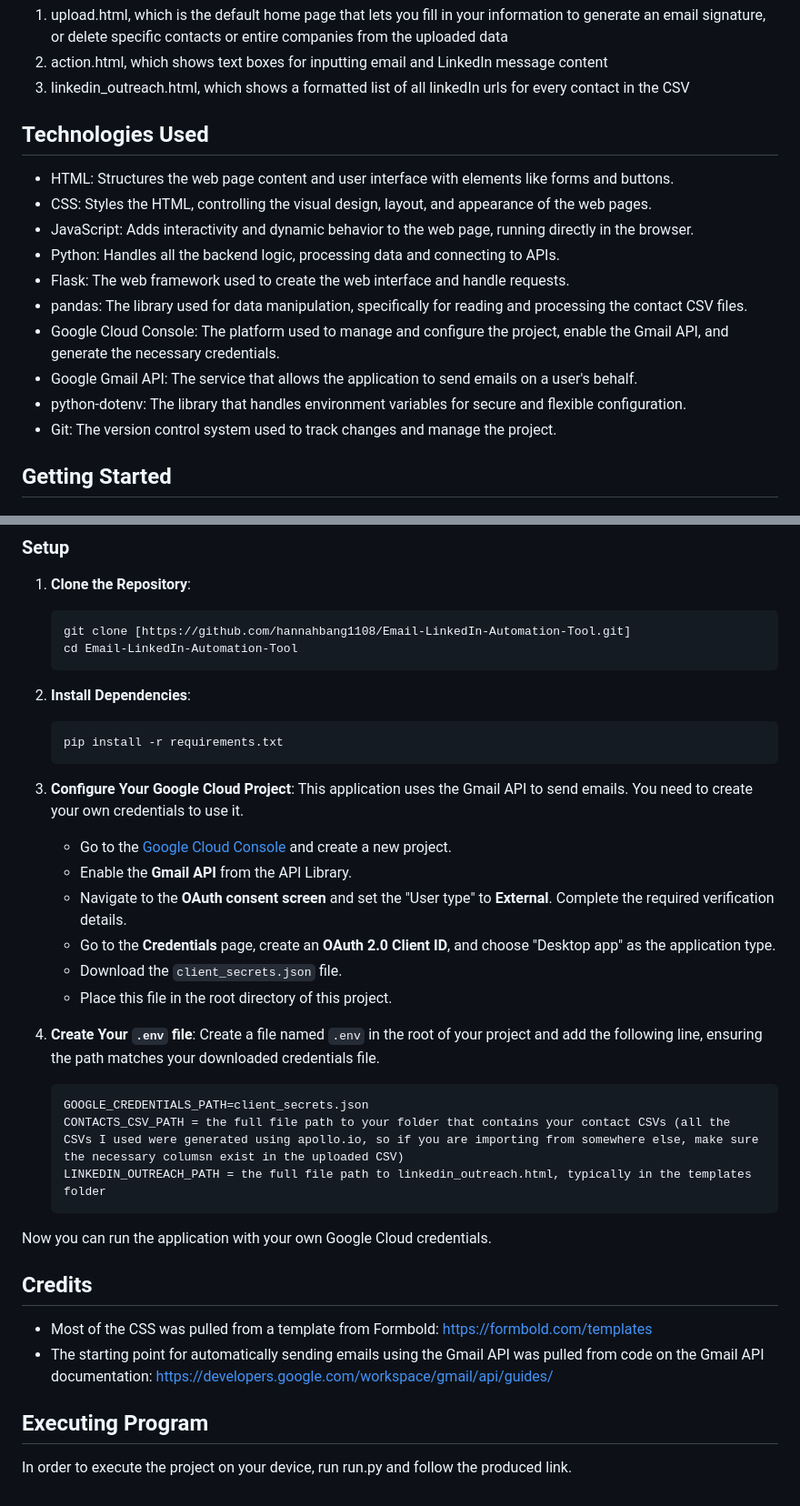
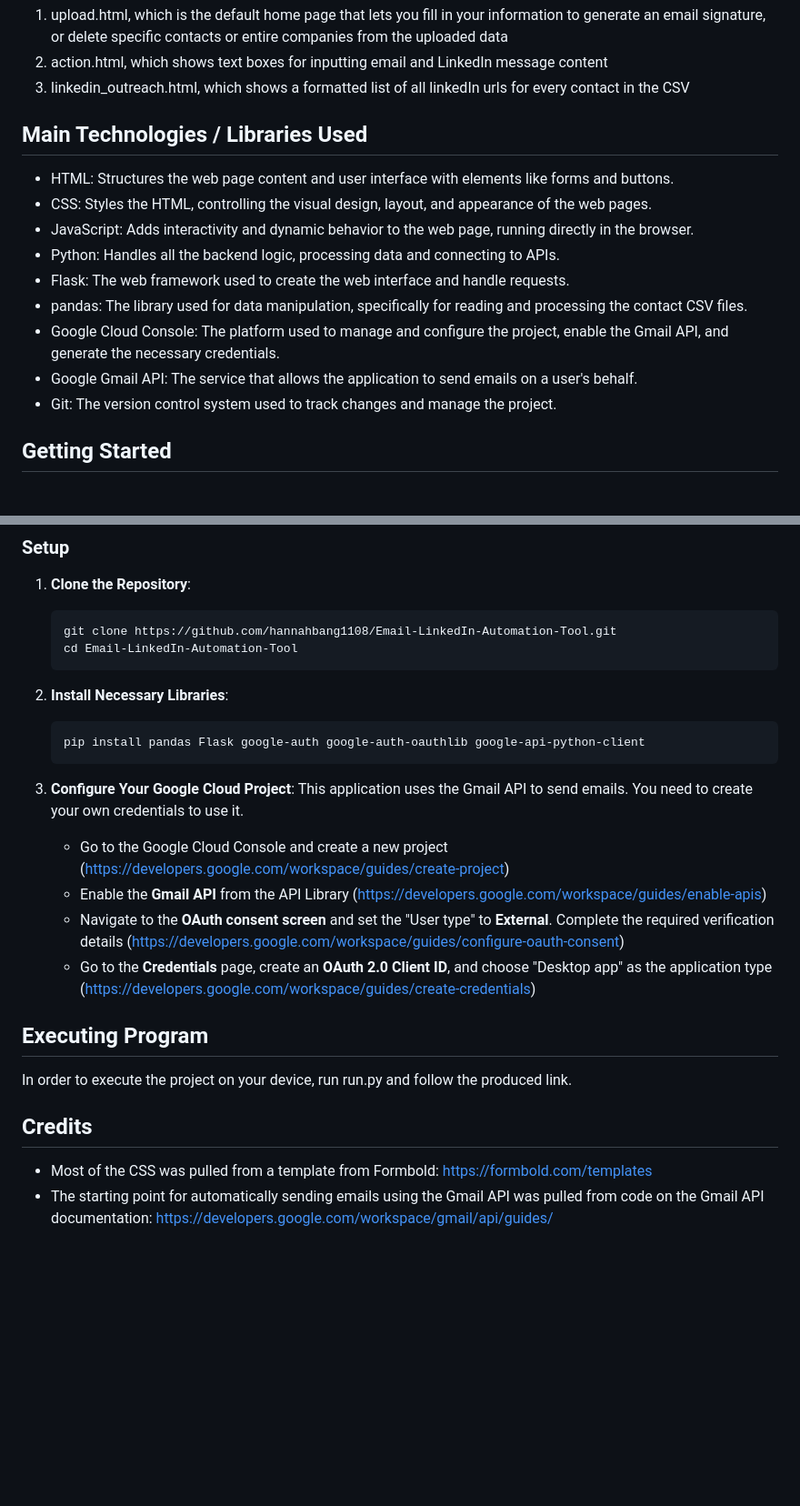
Before and after one commit to hannahbang1108/Email-LinkedIn-Automation-Tool, a Markdown page: README.md, 2 parts joined by grey strips. Shown at 91% size. Drawn GitHub-style; blank space fills up the shorter version.

````diff
--- a/README.md
+++ b/README.md
@@ -14,7 +14,7 @@ There are 3 main templates:
 2) action.html, which shows text boxes for inputting email and LinkedIn message content
 3) linkedin_outreach.html, which shows a formatted list of all linkedIn urls for every contact in the CSV
 
-## Technologies Used
+## Main Technologies / Libraries Used
 * HTML: Structures the web page content and user interface with elements like forms and buttons.
 * CSS: Styles the HTML, controlling the visual design, layout, and appearance of the web pages.
 * JavaScript: Adds interactivity and dynamic behavior to the web page, running directly in the browser.
@@ -23,7 +23,6 @@ There are 3 main templates:
 * pandas: The library used for data manipulation, specifically for reading and processing the contact CSV files.
 * Google Cloud Console: The platform used to manage and configure the project, enable the Gmail API, and generate the necessary credentials.
 * Google Gmail API: The service that allows the application to send emails on a user's behalf.
-* python-dotenv: The library that handles environment variables for secure and flexible configuration.
 * Git: The version control system used to track changes and manage the project.
 
 ## Getting Started
@@ -42,41 +41,28 @@ To install the project, download all the content in this folder.
 
 1.  **Clone the Repository**:
     ```sh
-    git clone [https://github.com/hannahbang1108/Email-LinkedIn-Automation-Tool.git]
+    git clone https://github.com/hannahbang1108/Email-LinkedIn-Automation-Tool.git
     cd Email-LinkedIn-Automation-Tool
     ```
 
-2.  **Install Dependencies**:
+1.  **Install Necessary Libraries**:
     ```sh
-    pip install -r requirements.txt
+    pip install pandas Flask google-auth google-auth-oauthlib google-api-python-client
     ```
 
-3.  **Configure Your Google Cloud Project**:
+2.  **Configure Your Google Cloud Project**:
     This application uses the Gmail API to send emails. You need to create your own credentials to use it.
 
-    * Go to the [Google Cloud Console](https://console.cloud.google.com/) and create a new project.
-    * Enable the **Gmail API** from the API Library.
-    * Navigate to the **OAuth consent screen** and set the "User type" to **External**. Complete the required verification details.
-    * Go to the **Credentials** page, create an **OAuth 2.0 Client ID**, and choose "Desktop app" as the application type.
-    * Download the `client_secrets.json` file.
-    * Place this file in the root directory of this project.
+    * Go to the Google Cloud Console and create a new project (https://developers.google.com/workspace/guides/create-project)
+    * Enable the **Gmail API** from the API Library (https://developers.google.com/workspace/guides/enable-apis)
+    * Navigate to the **OAuth consent screen** and set the "User type" to **External**. Complete the required verification details (https://developers.google.com/workspace/guides/configure-oauth-consent)
+    * Go to the **Credentials** page, create an **OAuth 2.0 Client ID**, and choose "Desktop app" as the application type (https://developers.google.com/workspace/guides/create-credentials)
 
-4.  **Create Your `.env` file**:
-    Create a file named `.env` in the root of your project and add the following line, ensuring the path matches your downloaded credentials file.
+## Executing Program
 
-    ```
-    GOOGLE_CREDENTIALS_PATH=client_secrets.json
-    CONTACTS_CSV_PATH = the full file path to your folder that contains your contact CSVs (all the CSVs I used were generated using apollo.io, so if you are importing from somewhere else, make sure the necessary columsn exist in the uploaded CSV)
-    LINKEDIN_OUTREACH_PATH = the full file path to linkedin_outreach.html, typically in the templates folder
-    ```
-
-Now you can run the application with your own Google Cloud credentials.
+In order to execute the project on your device, run run.py and follow the produced link.
 
 ## Credits
 
 * Most of the CSS was pulled from a template from Formbold: https://formbold.com/templates
 * The starting point for automatically sending emails using the Gmail API was pulled from code on the Gmail API documentation: https://developers.google.com/workspace/gmail/api/guides/
-
-## Executing Program
-
-In order to execute the project on your device, run run.py and follow the produced link.
````
